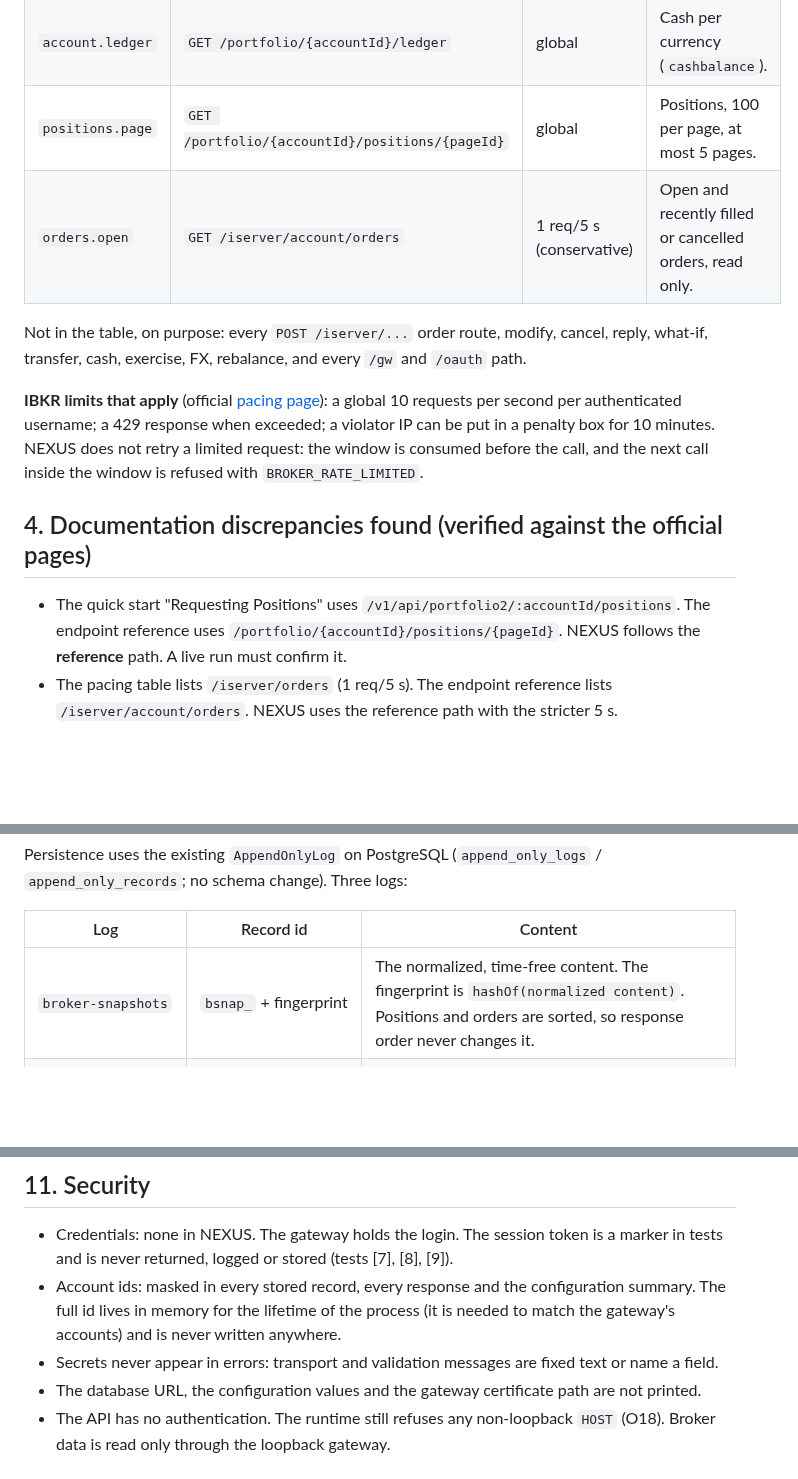
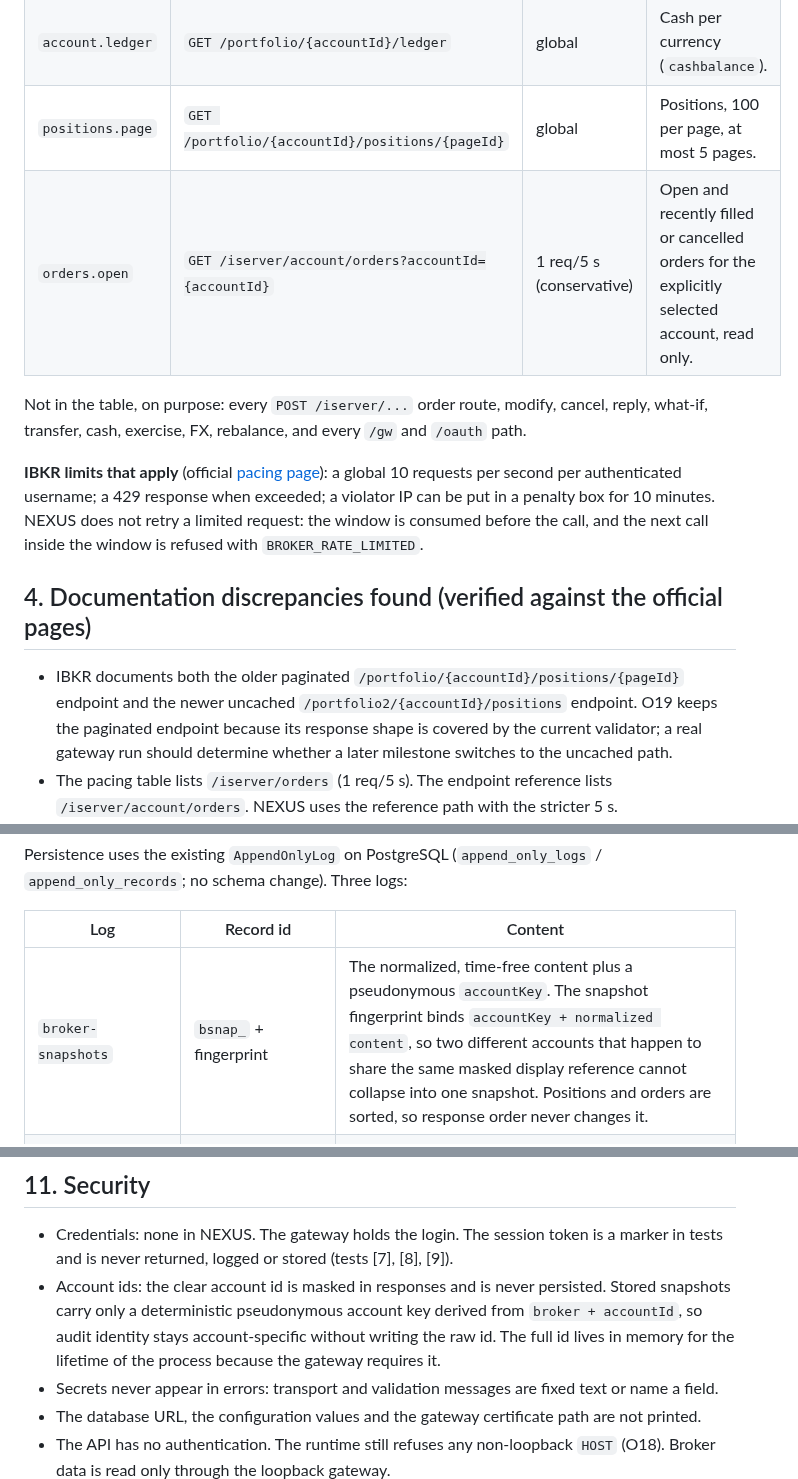
Before and after one commit to vorburgerlucp-svg/Trading, a Markdown page: docs/O19_IBKR_READONLY_RECONCILIATION_V1.md, 3 parts joined by grey strips. GitHub-like rendering; blank space fills up the shorter version.

Commit message:
O19 docs: record account-scoped orders and account-bound snapshots

```diff
--- a/docs/O19_IBKR_READONLY_RECONCILIATION_V1.md
+++ b/docs/O19_IBKR_READONLY_RECONCILIATION_V1.md
@@ -34,7 +34,7 @@ Every call NEXUS can make is listed in one frozen table (`src/broker/ibkr/ibkr-r
 | `account.meta` | `GET /portfolio/{accountId}/meta` | global 10 req/s | Account currency and clearing status (`O` = open). |
 | `account.ledger` | `GET /portfolio/{accountId}/ledger` | global | Cash per currency (`cashbalance`). |
 | `positions.page` | `GET /portfolio/{accountId}/positions/{pageId}` | global | Positions, 100 per page, at most 5 pages. |
-| `orders.open` | `GET /iserver/account/orders` | 1 req/5 s (conservative) | Open and recently filled or cancelled orders, read only. |
+| `orders.open` | `GET /iserver/account/orders?accountId={accountId}` | 1 req/5 s (conservative) | Open and recently filled or cancelled orders for the explicitly selected account, read only. |
 
 Not in the table, on purpose: every `POST /iserver/...` order route, modify, cancel, reply, what-if, transfer, cash, exercise, FX, rebalance, and every `/gw` and `/oauth` path.
 
@@ -42,7 +42,7 @@ Not in the table, on purpose: every `POST /iserver/...` order route, modify, can
 
 ## 4. Documentation discrepancies found (verified against the official pages)
 
-- The quick start "Requesting Positions" uses `/v1/api/portfolio2/:accountId/positions`. The endpoint reference uses `/portfolio/{accountId}/positions/{pageId}`. NEXUS follows the **reference** path. A live run must confirm it.
+- IBKR documents both the older paginated `/portfolio/{accountId}/positions/{pageId}` endpoint and the newer uncached `/portfolio2/{accountId}/positions` endpoint. O19 keeps the paginated endpoint because its response shape is covered by the current validator; a real gateway run should determine whether a later milestone switches to the uncached path.
 - The pacing table lists `/iserver/orders` (1 req/5 s). The endpoint reference lists `/iserver/account/orders`. NEXUS uses the reference path with the stricter 5 s.
 - The `ibkrcampus.com` Markdown mirror of the docs was not reachable (Cloudflare error 1000) and was not used. The HTML pages were read directly.
 - Sample payloads disagree on types: `conid` and `totalSize` appear as both numbers and strings. The parser accepts both forms and rejects anything else.
@@ -88,7 +88,7 @@ Persistence uses the existing `AppendOnlyLog` on PostgreSQL (`append_only_logs`
 
 | Log | Record id | Content |
 |---|---|---|
-| `broker-snapshots` | `bsnap_` + fingerprint | The normalized, time-free content. The fingerprint is `hashOf(normalized content)`. Positions and orders are sorted, so response order never changes it. |
+| `broker-snapshots` | `bsnap_` + fingerprint | The normalized, time-free content plus a pseudonymous `accountKey`. The snapshot fingerprint binds `accountKey + normalized content`, so two different accounts that happen to share the same masked display reference cannot collapse into one snapshot. Positions and orders are sorted, so response order never changes it. |
 | `broker-sync-events` | `bsync_` + hash | One observation (`observedAt`, `retrievedAt`, the snapshot id), or a failed attempt with its error code. |
 | `broker-reconciliations` | `brec_` + hash(snapshot, ledger fingerprint) | The comparison result. |
 
@@ -145,7 +145,7 @@ Existing `DATABASE_ERROR` is returned when a store fails.
 ## 11. Security
 
 - Credentials: none in NEXUS. The gateway holds the login. The session token is a marker in tests and is never returned, logged or stored (tests [7], [8], [9]).
-- Account ids: masked in every stored record, every response and the configuration summary. The full id lives in memory for the lifetime of the process (it is needed to match the gateway's accounts) and is never written anywhere.
+- Account ids: the clear account id is masked in responses and is never persisted. Stored snapshots carry only a deterministic pseudonymous account key derived from `broker + accountId`, so audit identity stays account-specific without writing the raw id. The full id lives in memory for the lifetime of the process because the gateway requires it.
 - Secrets never appear in errors: transport and validation messages are fixed text or name a field.
 - The database URL, the configuration values and the gateway certificate path are not printed.
 - The API has no authentication. The runtime still refuses any non-loopback `HOST` (O18). Broker data is read only through the loopback gateway.
```
Also changed, not shown: other parts of docs/O19_IBKR_READONLY_RECONCILIATION_V1.md (+1 -1 lines).
